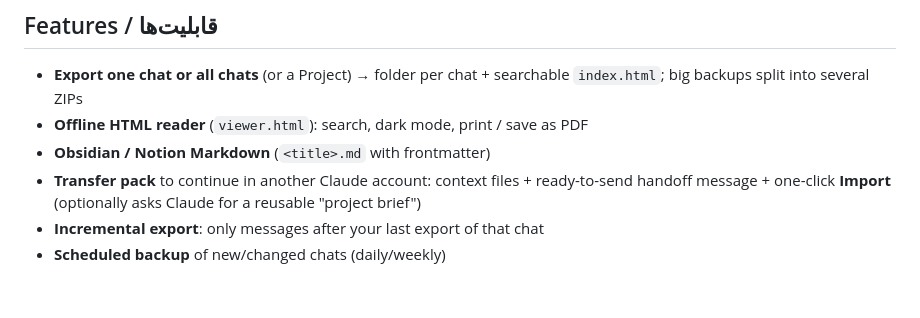
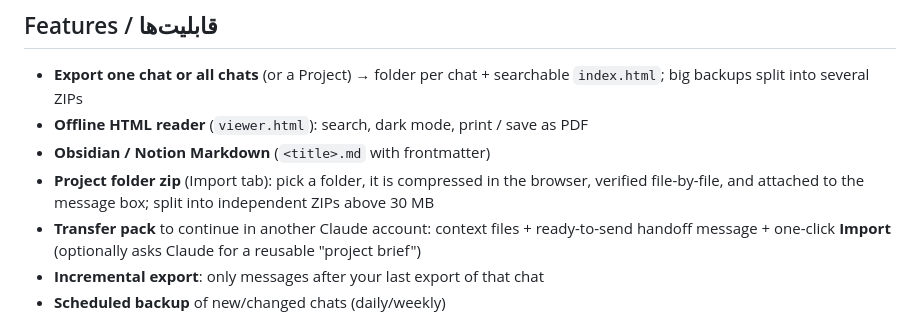
Before and after one commit to Noiatis/claude-chat-exporter, a Markdown page: README.md, the part around the change. Drawn GitHub-style; blank space fills up the shorter version.

Commit message:
v2.8.2: project folder zip, bulk multi-select tools, drag fix, panel cleanup

```diff
--- a/README.md
+++ b/README.md
@@ -7,6 +7,7 @@ Unofficial browser extension (Chrome + Firefox) to export your [claude.ai](https
 - **Export one chat or all chats** (or a Project) → folder per chat + searchable `index.html`; big backups split into several ZIPs
 - **Offline HTML reader** (`viewer.html`): search, dark mode, print / save as PDF
 - **Obsidian / Notion Markdown** (`<title>.md` with frontmatter)
+- **Project folder zip** (Import tab): pick a folder, it is compressed in the browser, verified file-by-file, and attached to the message box; split into independent ZIPs above 30 MB
 - **Transfer pack** to continue in another Claude account: context files + ready-to-send handoff message + one-click **Import** (optionally asks Claude for a reusable "project brief")
 - **Incremental export**: only messages after your last export of that chat
 - **Scheduled backup** of new/changed chats (daily/weekly)
```
Also changed, not shown: PUBLISHING.fa.md (+2 -2 lines), README.fa.md (+1 -0 lines), store-assets/index.png (added), store-assets/panel-bulk.png, store-assets/panel-import.png (added), store-assets/viewer.png, 8 other files.
